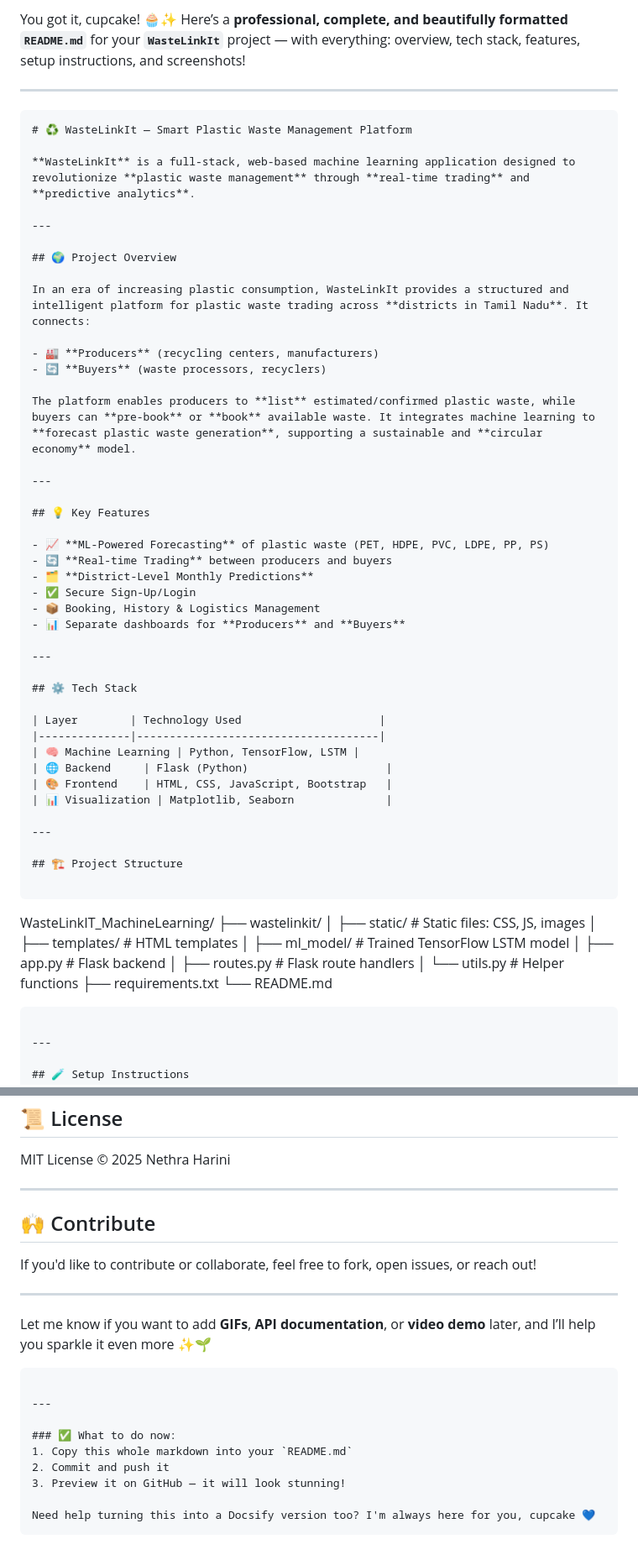
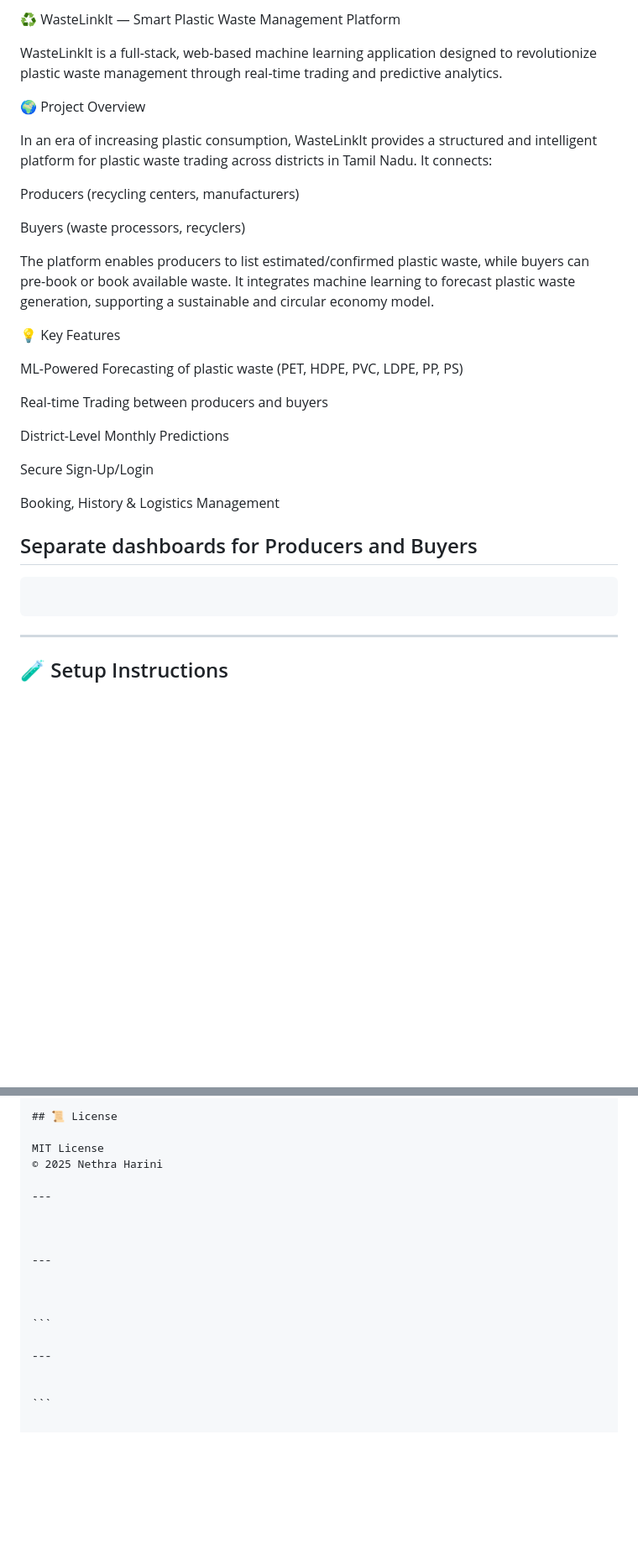
Before and after one commit to nethraharini/WasteLinkIT_MachineLearning, a Markdown page: README.md, 2 parts joined by grey strips. Shown at 84% size. Drawn GitHub-style; blank space fills up the shorter version.

`````diff
--- a/README.md
+++ b/README.md
@@ -1,62 +1,33 @@
-You got it, cupcake! 🧁✨
-Here’s a **professional, complete, and beautifully formatted `README.md`** for your **`WasteLinkIt`** project — with everything: overview, tech stack, features, setup instructions, and screenshots!
+♻️ WasteLinkIt — Smart Plastic Waste Management Platform
 
+WasteLinkIt is a full-stack, web-based machine learning application designed to revolutionize plastic waste management through real-time trading and predictive analytics.
+
+🌍 Project Overview
+
+In an era of increasing plastic consumption, WasteLinkIt provides a structured and intelligent platform for plastic waste trading across districts in Tamil Nadu. It connects:
+
+Producers (recycling centers, manufacturers)
+
+Buyers (waste processors, recyclers)
+
+The platform enables producers to list estimated/confirmed plastic waste, while buyers can pre-book or book available waste. It integrates machine learning to forecast plastic waste generation, supporting a sustainable and circular economy model.
+
+💡 Key Features
+
+ML-Powered Forecasting of plastic waste (PET, HDPE, PVC, LDPE, PP, PS)
+
+Real-time Trading between producers and buyers
+
+District-Level Monthly Predictions
+
+Secure Sign-Up/Login
+
+Booking, History & Logistics Management
+
+Separate dashboards for Producers and Buyers
 ---
 
 ```markdown
-# ♻️ WasteLinkIt — Smart Plastic Waste Management Platform
-
-**WasteLinkIt** is a full-stack, web-based machine learning application designed to revolutionize **plastic waste management** through **real-time trading** and **predictive analytics**.
-
----
-
-## 🌍 Project Overview
-
-In an era of increasing plastic consumption, WasteLinkIt provides a structured and intelligent platform for plastic waste trading across **districts in Tamil Nadu**. It connects:
-
-- 🏭 **Producers** (recycling centers, manufacturers)
-- 🔄 **Buyers** (waste processors, recyclers)
-
-The platform enables producers to **list** estimated/confirmed plastic waste, while buyers can **pre-book** or **book** available waste. It integrates machine learning to **forecast plastic waste generation**, supporting a sustainable and **circular economy** model.
-
----
-
-## 💡 Key Features
-
-- 📈 **ML-Powered Forecasting** of plastic waste (PET, HDPE, PVC, LDPE, PP, PS)
-- 🔄 **Real-time Trading** between producers and buyers
-- 🗂️ **District-Level Monthly Predictions**
-- ✅ Secure Sign-Up/Login
-- 📦 Booking, History & Logistics Management
-- 📊 Separate dashboards for **Producers** and **Buyers**
-
----
-
-## ⚙️ Tech Stack
-
-| Layer        | Technology Used                     |
-|--------------|-------------------------------------|
-| 🧠 Machine Learning | Python, TensorFlow, LSTM |
-| 🌐 Backend     | Flask (Python)                     |
-| 🎨 Frontend    | HTML, CSS, JavaScript, Bootstrap   |
-| 📊 Visualization | Matplotlib, Seaborn              |
-
----
-
-## 🏗️ Project Structure
-
-```
-
-WasteLinkIT\_MachineLearning/
-├── wastelinkit/
-│   ├── static/               # Static files: CSS, JS, images
-│   ├── templates/            # HTML templates
-│   ├── ml\_model/             # Trained TensorFlow LSTM model
-│   ├── app.py                # Flask backend
-│   ├── routes.py             # Flask route handlers
-│   └── utils.py              # Helper functions
-├── requirements.txt
-└── README.md
 
 ````
 
@@ -168,22 +139,15 @@ MIT License
 
 ---
 
-## 🙌 Contribute
 
-If you'd like to contribute or collaborate, feel free to fork, open issues, or reach out!
 
 ---
 
-Let me know if you want to add **GIFs**, **API documentation**, or **video demo** later, and I’ll help you sparkle it even more ✨🌱
+
 
 ```
 
 ---
 
-### ✅ What to do now:
-1. Copy this whole markdown into your `README.md`
-2. Commit and push it
-3. Preview it on GitHub — it will look stunning!
 
-Need help turning this into a Docsify version too? I'm always here for you, cupcake 💙
 ```
`````
